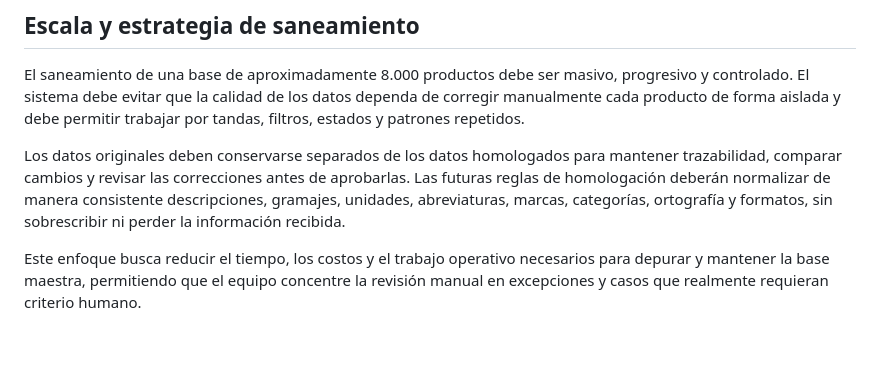
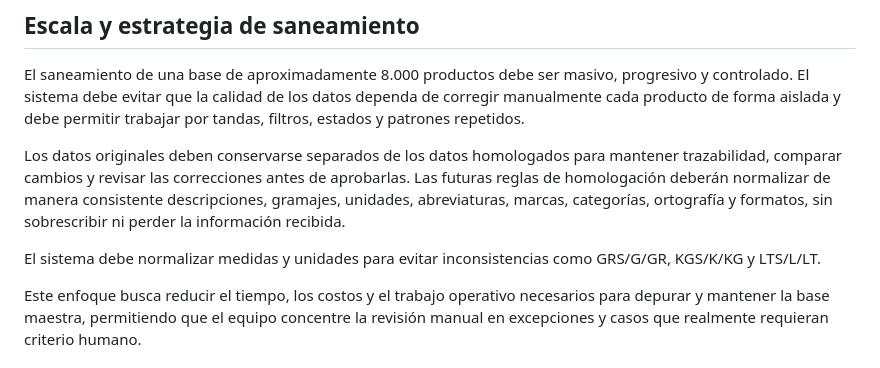
Before and after one commit to daniescorp/manejador-base-de-datos, a Markdown page: docs/PROJECT_VISION.md, the part around the change. Rendered like a GitHub page; blank space fills up the shorter version.

```diff
--- a/docs/PROJECT_VISION.md
+++ b/docs/PROJECT_VISION.md
@@ -40,6 +40,8 @@ Los productos con datos operativos incompletos, como `UXB = 0`, deben conservars
 El saneamiento de una base de aproximadamente 8.000 productos debe ser masivo, progresivo y controlado. El sistema debe evitar que la calidad de los datos dependa de corregir manualmente cada producto de forma aislada y debe permitir trabajar por tandas, filtros, estados y patrones repetidos.
 
 Los datos originales deben conservarse separados de los datos homologados para mantener trazabilidad, comparar cambios y revisar las correcciones antes de aprobarlas. Las futuras reglas de homologación deberán normalizar de manera consistente descripciones, gramajes, unidades, abreviaturas, marcas, categorías, ortografía y formatos, sin sobrescribir ni perder la información recibida.
+
+El sistema debe normalizar medidas y unidades para evitar inconsistencias como GRS/G/GR, KGS/K/KG y LTS/L/LT.
 
 Este enfoque busca reducir el tiempo, los costos y el trabajo operativo necesarios para depurar y mantener la base maestra, permitiendo que el equipo concentre la revisión manual en excepciones y casos que realmente requieran criterio humano.
 
```
Also changed, not shown: docs/MASTER_PRODUCTS_SCHEMA_PLAN.md (+61 -0 lines).
